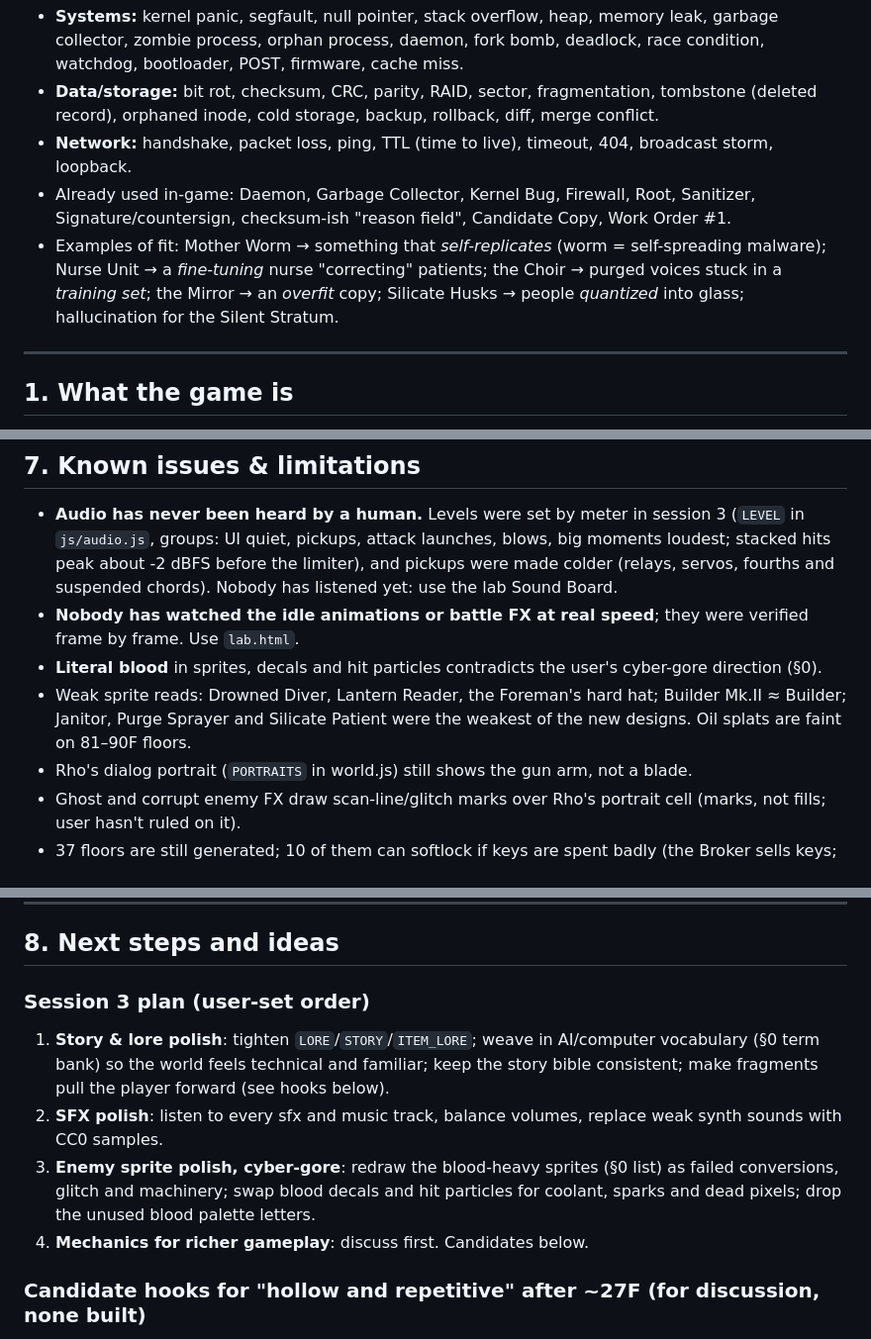
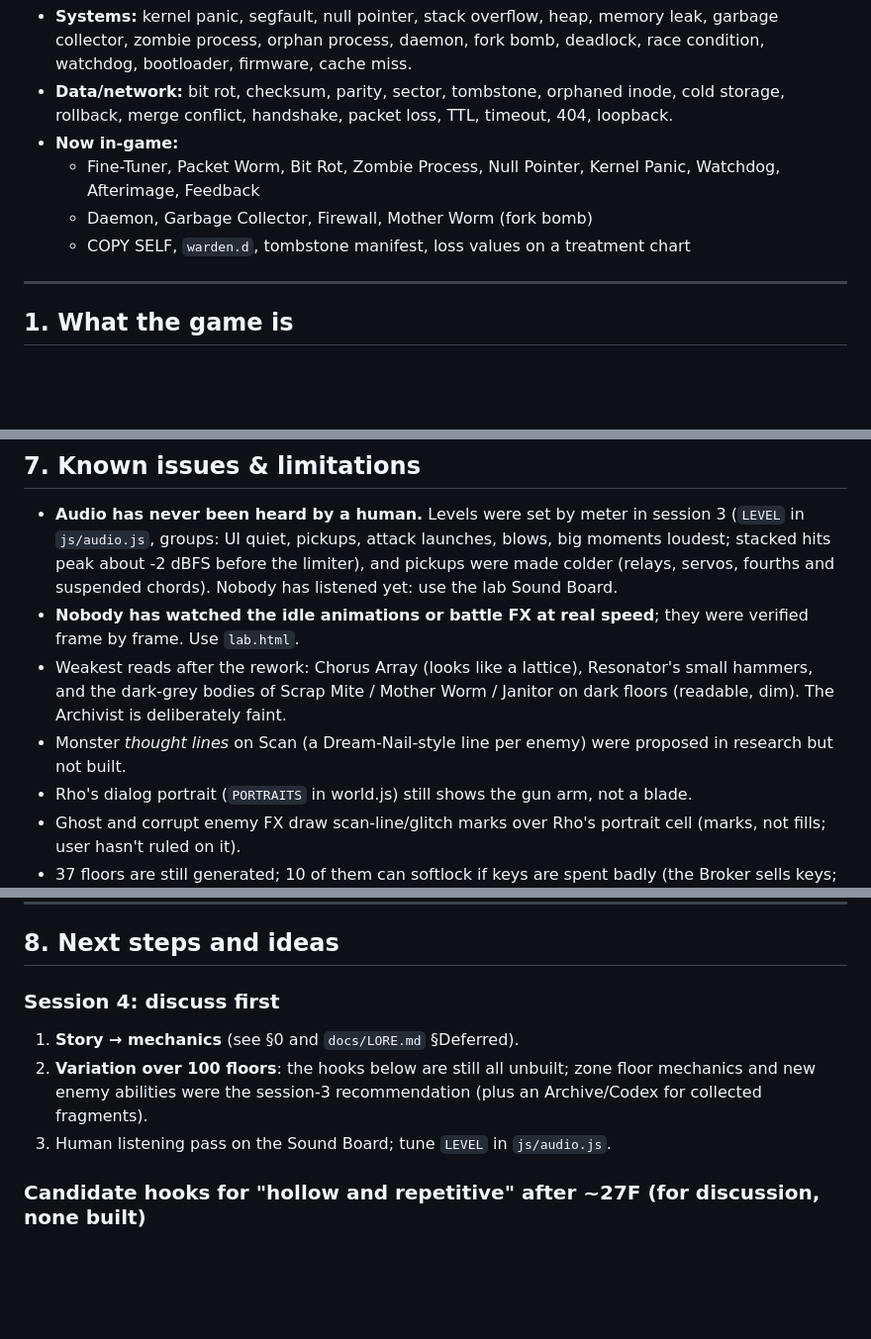
Before and after one commit to LamShiuChing/mota-claude, a Markdown page: docs/HANDOFF.md, 3 parts joined by grey strips. Shown at 99% size. Rendered like a GitHub page; blank space fills up the shorter version.

```diff
--- a/docs/HANDOFF.md
+++ b/docs/HANDOFF.md
@@ -51,13 +61,11 @@ Unverified brainstorm from general CS/ML vocabulary; check meanings before relyi
 - **Systems:** kernel panic, segfault, null pointer, stack overflow, heap, memory leak, garbage collector, zombie process,
-  orphan process, daemon, fork bomb, deadlock, race condition, watchdog, bootloader, POST, firmware, cache miss.
-- **Data/storage:** bit rot, checksum, CRC, parity, RAID, sector, fragmentation, tombstone (deleted record), orphaned
-  inode, cold storage, backup, rollback, diff, merge conflict.
-- **Network:** handshake, packet loss, ping, TTL (time to live), timeout, 404, broadcast storm, loopback.
-- Already used in-game: Daemon, Garbage Collector, Kernel Bug, Firewall, Root, Sanitizer, Signature/countersign,
-  checksum-ish "reason field", Candidate Copy, Work Order #1.
-- Examples of fit: Mother Worm → something that *self-replicates* (worm = self-spreading malware); Nurse Unit →
-  a *fine-tuning* nurse "correcting" patients; the Choir → purged voices stuck in a *training set*; the Mirror → an
-  *overfit* copy; Silicate Husks → people *quantized* into glass; hallucination for the Silent Stratum.
+  orphan process, daemon, fork bomb, deadlock, race condition, watchdog, bootloader, firmware, cache miss.
+- **Data/network:** bit rot, checksum, parity, sector, tombstone, orphaned inode, cold storage, rollback, merge conflict,
+  handshake, packet loss, TTL, timeout, 404, loopback.
+- **Now in-game:**
+  - Fine-Tuner, Packet Worm, Bit Rot, Zombie Process, Null Pointer, Kernel Panic, Watchdog, Afterimage, Feedback
+  - Daemon, Garbage Collector, Firewall, Mother Worm (fork bomb)
+  - COPY SELF, `warden.d`, tombstone manifest, loss values on a treatment chart
 
 ---
 
@@ -404,9 +413,9 @@ floors ~800–1,250, 20k–70k HP at the end.
   pickups, attack launches, blows, big moments loudest; stacked hits peak about -2 dBFS before the limiter), and pickups were
   made colder (relays, servos, fourths and suspended chords). Nobody has listened yet: use the lab Sound Board.
 - **Nobody has watched the idle animations or battle FX at real speed**; they were verified frame by frame. Use `lab.html`.
-- **Literal blood** in sprites, decals and hit particles contradicts the user's cyber-gore direction (§0).
-- Weak sprite reads: Drowned Diver, Lantern Reader, the Foreman's hard hat; Builder Mk.II ≈ Builder; Janitor, Purge Sprayer
-  and Silicate Patient were the weakest of the new designs. Oil splats are faint on 81–90F floors.
+- Weakest reads after the rework: Chorus Array (looks like a lattice), Resonator's small hammers, and the dark-grey bodies of
+  Scrap Mite / Mother Worm / Janitor on dark floors (readable, dim). The Archivist is deliberately faint.
+- Monster *thought lines* on Scan (a Dream-Nail-style line per enemy) were proposed in research but not built.
 - Rho's dialog portrait (`PORTRAITS` in world.js) still shows the gun arm, not a blade.
 - Ghost and corrupt enemy FX draw scan-line/glitch marks over Rho's portrait cell (marks, not fills; user hasn't ruled on it).
 - 37 floors are still generated; 10 of them can softlock if keys are spent badly (the Broker sells keys; `checkmaps --all` lists them).
@@ -425,13 +434,11 @@ floors ~800–1,250, 20k–70k HP at the end.
 
 ## 8. Next steps and ideas
 
-### Session 3 plan (user-set order)
-1. **Story & lore polish**: tighten `LORE`/`STORY`/`ITEM_LORE`; weave in AI/computer vocabulary (§0 term bank) so the world
-   feels technical and familiar; keep the story bible consistent; make fragments pull the player forward (see hooks below).
-2. **SFX polish**: listen to every sfx and music track, balance volumes, replace weak synth sounds with CC0 samples.
-3. **Enemy sprite polish, cyber-gore**: redraw the blood-heavy sprites (§0 list) as failed conversions, glitch and machinery;
-   swap blood decals and hit particles for coolant, sparks and dead pixels; drop the unused blood palette letters.
-4. **Mechanics for richer gameplay**: discuss first. Candidates below.
+### Session 4: discuss first
+1. **Story → mechanics** (see §0 and `docs/LORE.md` §Deferred).
+2. **Variation over 100 floors**: the hooks below are still all unbuilt; zone floor mechanics and new enemy abilities
+   were the session-3 recommendation (plus an Archive/Codex for collected fragments).
+3. Human listening pass on the Sound Board; tune `LEVEL` in `js/audio.js`.
 
 ### Candidate hooks for "hollow and repetitive" after ~27F (for discussion, none built)
 - **Collect-to-understand:**
```
Also changed, not shown: other parts of docs/HANDOFF.md (+55 -44 lines).
